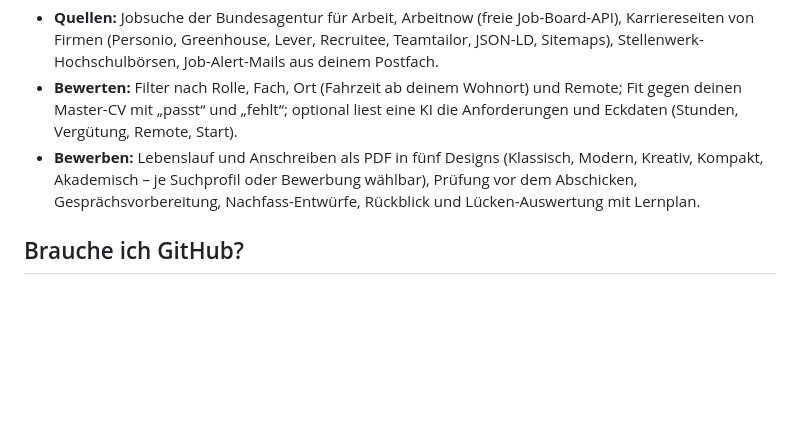
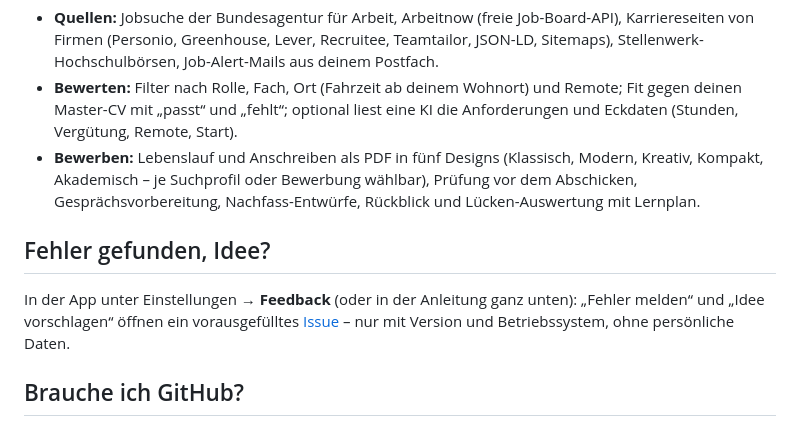
Before and after one commit to emanuelajumobi-ux/jobmonitor, a Markdown page: README.md, the part around one of its changes. Rendered like a GitHub page; blank space fills up the shorter version.

```diff
--- a/README.md
+++ b/README.md
@@ -18,6 +35,12 @@ siehe [Installieren](#installieren).
 - **Bewerben:** Lebenslauf und Anschreiben als PDF in fünf Designs (Klassisch, Modern, Kreativ, Kompakt, Akademisch –
   je Suchprofil oder Bewerbung wählbar), Prüfung vor dem Abschicken, Gesprächsvorbereitung,
   Nachfass-Entwürfe, Rückblick und Lücken-Auswertung mit Lernplan.
+
+## Fehler gefunden, Idee?
+
+In der App unter Einstellungen → **Feedback** (oder in der Anleitung ganz unten): „Fehler melden“ und „Idee
+vorschlagen“ öffnen ein vorausgefülltes [Issue](https://github.com/emanuelajumobi-ux/jobmonitor/issues) – nur mit
+Version und Betriebssystem, ohne persönliche Daten.
 
 ## Brauche ich GitHub?
 
```
Also changed, not shown: other parts of README.md (+18 -1 lines), NEUIGKEITEN.md (+3 -0 lines), docs/bilder/bewerbung.png (added), docs/bilder/bewerbungen.png (added), docs/bilder/lebenslauf.png (added), docs/bilder/luecken.png (added), docs/bilder/stellen.png (added), 1 other file.
